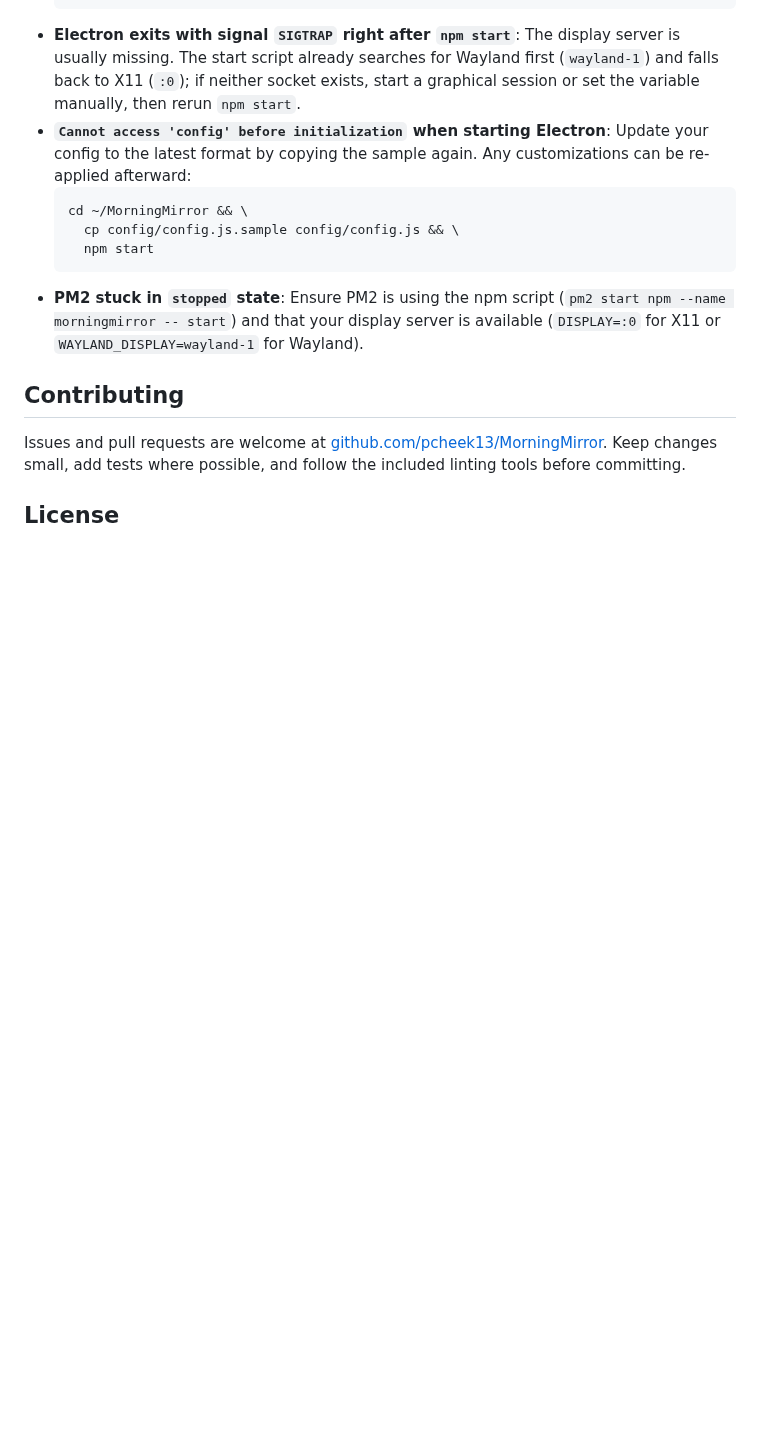
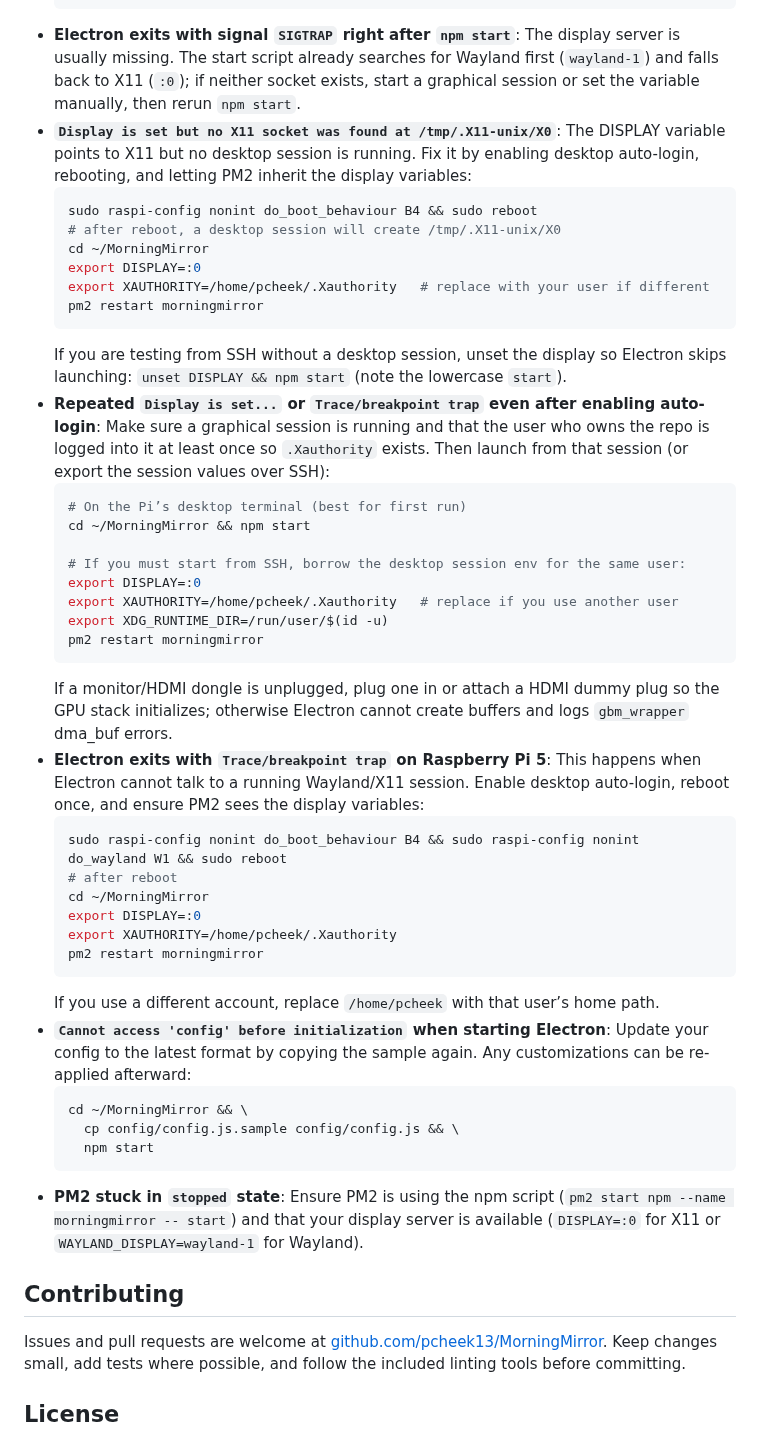
Before and after one commit to pcheek13/MorningMirror, a Markdown page: README.md, the part around one of its changes. Drawn GitHub-style; blank space fills up the shorter version.

Commit message:
Expand display troubleshooting guidance

````diff
--- a/README.md
+++ b/README.md
@@ -146,6 +153,38 @@ What this does:
     libxdamage1 libxrandr2
   ```
 - **Electron exits with signal `SIGTRAP` right after `npm start`**: The display server is usually missing. The start script already searches for Wayland first (`wayland-1`) and falls back to X11 (`:0`); if neither socket exists, start a graphical session or set the variable manually, then rerun `npm start`.
+- **`Display is set but no X11 socket was found at /tmp/.X11-unix/X0`**: The DISPLAY variable points to X11 but no desktop session is running. Fix it by enabling desktop auto-login, rebooting, and letting PM2 inherit the display variables:
+  ```bash
+  sudo raspi-config nonint do_boot_behaviour B4 && sudo reboot
+  # after reboot, a desktop session will create /tmp/.X11-unix/X0
+  cd ~/MorningMirror
+  export DISPLAY=:0
+  export XAUTHORITY=/home/pcheek/.Xauthority   # replace with your user if different
+  pm2 restart morningmirror
+  ```
+  If you are testing from SSH without a desktop session, unset the display so Electron skips launching: `unset DISPLAY && npm start` (note the lowercase `start`).
+- **Repeated `Display is set...` or `Trace/breakpoint trap` even after enabling auto-login**: Make sure a graphical session is running and that the user who owns the repo is logged into it at least once so `.Xauthority` exists. Then launch from that session (or export the session values over SSH):
+  ```bash
+  # On the Pi’s desktop terminal (best for first run)
+  cd ~/MorningMirror && npm start
+
+  # If you must start from SSH, borrow the desktop session env for the same user:
+  export DISPLAY=:0
+  export XAUTHORITY=/home/pcheek/.Xauthority   # replace if you use another user
+  export XDG_RUNTIME_DIR=/run/user/$(id -u)
+  pm2 restart morningmirror
+  ```
+  If a monitor/HDMI dongle is unplugged, plug one in or attach a HDMI dummy plug so the GPU stack initializes; otherwise Electron cannot create buffers and logs `gbm_wrapper` dma_buf errors.
+- **Electron exits with `Trace/breakpoint trap` on Raspberry Pi 5**: This happens when Electron cannot talk to a running Wayland/X11 session. Enable desktop auto-login, reboot once, and ensure PM2 sees the display variables:
+  ```bash
+  sudo raspi-config nonint do_boot_behaviour B4 && sudo raspi-config nonint do_wayland W1 && sudo reboot
+  # after reboot
+  cd ~/MorningMirror
+  export DISPLAY=:0
+  export XAUTHORITY=/home/pcheek/.Xauthority
+  pm2 restart morningmirror
+  ```
+  If you use a different account, replace `/home/pcheek` with that user’s home path.
 - **`Cannot access 'config' before initialization` when starting Electron**: Update your config to the latest format by copying the sample again. Any customizations can be re-applied afterward:
   ```bash
   cd ~/MorningMirror && \
````
Also changed, not shown: other parts of README.md (+9 -2 lines).
